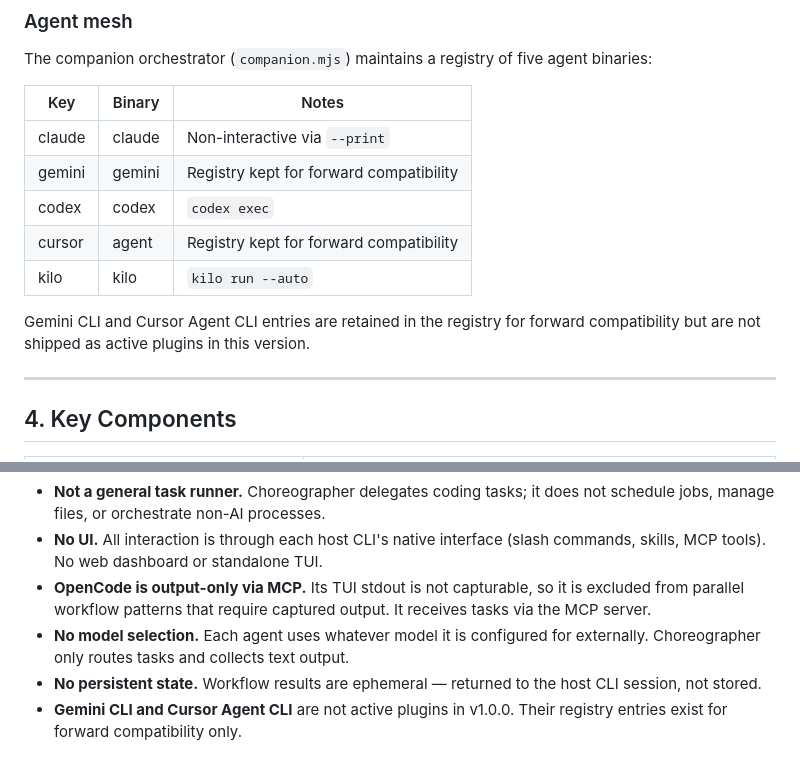
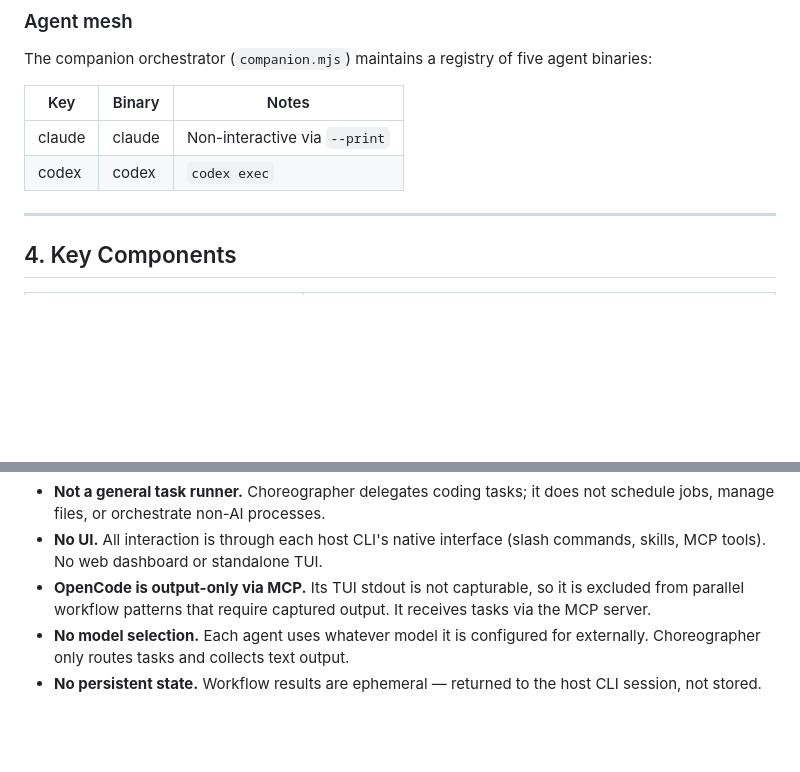
Before and after one commit to mib200/llms-choreographer, a Markdown page: docs/project-overview-pdr.md, 2 parts joined by grey strips. Drawn GitHub-style; blank space fills up the shorter version.

Commit message:
fix: remove inactive Gemini and Cursor agent entries from registry for clarity

```diff
--- a/docs/project-overview-pdr.md
+++ b/docs/project-overview-pdr.md
@@ -54,12 +54,7 @@ The companion orchestrator (`companion.mjs`) maintains a registry of five agent
 | Key    | Binary  | Notes                                  |
 |--------|---------|----------------------------------------|
 | claude | claude  | Non-interactive via `--print`          |
-| gemini | gemini  | Registry kept for forward compatibility |
 | codex  | codex   | `codex exec`                           |
-| cursor | agent   | Registry kept for forward compatibility |
-| kilo   | kilo    | `kilo run --auto`                      |
-
-Gemini CLI and Cursor Agent CLI entries are retained in the registry for forward compatibility but are not shipped as active plugins in this version.
 
 ---
 
@@ -97,4 +92,3 @@ Gemini CLI and Cursor Agent CLI entries are retained in the registry for forward
 - **OpenCode is output-only via MCP.** Its TUI stdout is not capturable, so it is excluded from parallel workflow patterns that require captured output. It receives tasks via the MCP server.
 - **No model selection.** Each agent uses whatever model it is configured for externally. Choreographer only routes tasks and collects text output.
 - **No persistent state.** Workflow results are ephemeral — returned to the host CLI session, not stored.
-- **Gemini CLI and Cursor Agent CLI** are not active plugins in v1.0.0. Their registry entries exist for forward compatibility only.
```
